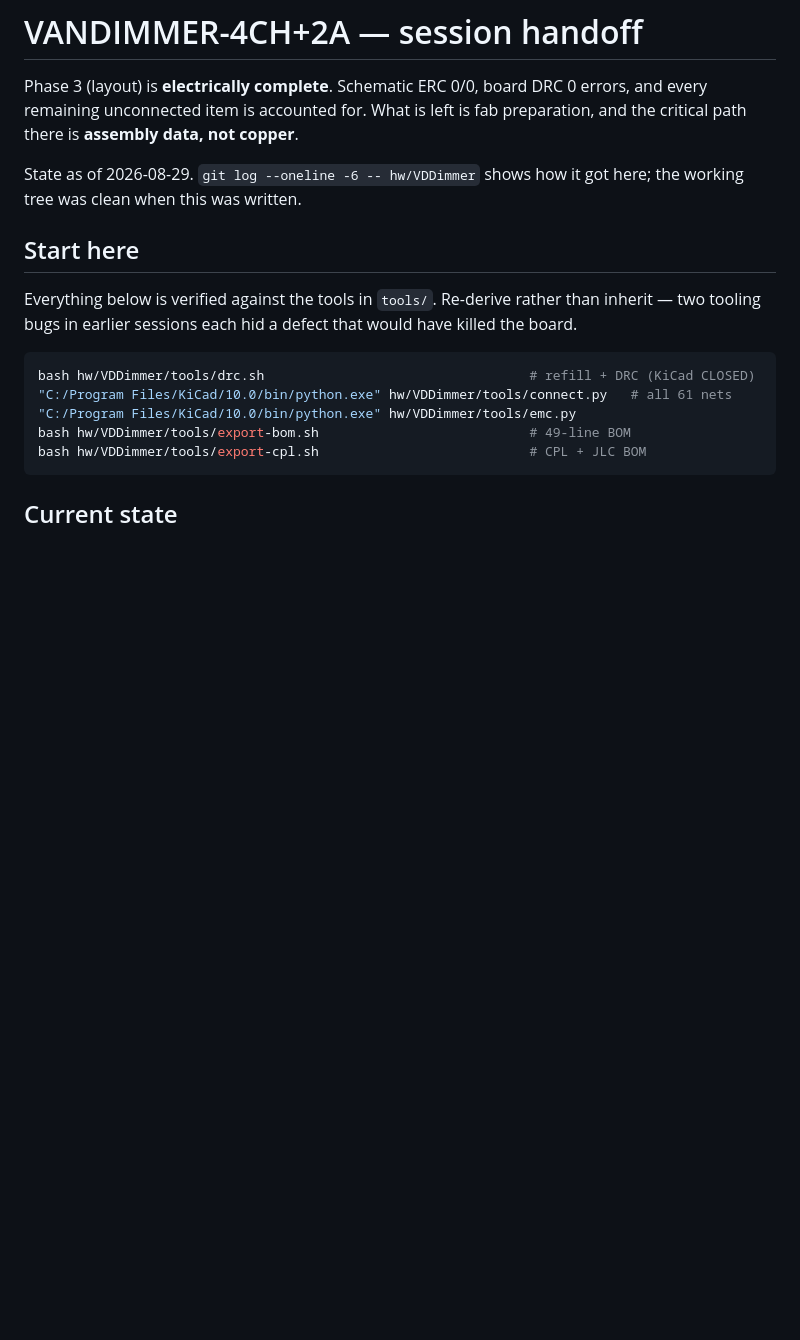
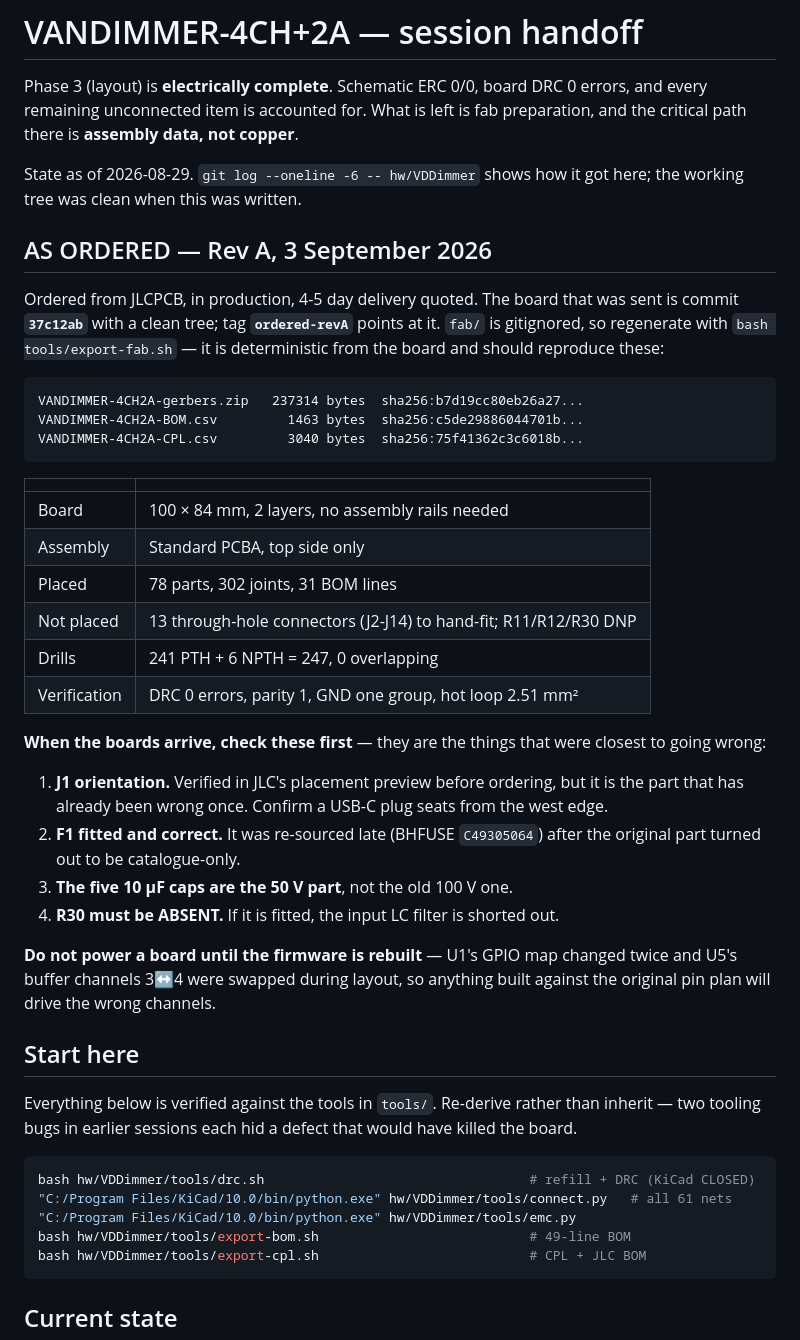
Before and after one commit to StuartF303/vandaemon, a Markdown page: hw/VDDimmer/HANDOFF.md, the part around the change. GitHub-like rendering; blank space fills up the shorter version.

Commit message:
Record the as-ordered state: Rev A sent to JLCPCB 2026-09-03
Order placed and in production, 4-5 day delivery. J1's orientation was confirmed
in JLC's placement preview before ordering -- the one check that mattered most,
since a render cannot show it and the part has been wrong once before.

HANDOFF now opens with an AS ORDERED block: the commit that was sent, sha256 of
the three uploaded files, the build parameters, and a short list of what to check
when the boards land. fab/ is gitignored but export-fab.sh is deterministic from
the board, so the bundle is reproducible from 37c12ab.

Flagged for arrival: confirm J1 seats from the west edge; confirm F1 is the
re-sourced BHFUSE part; confirm the 10uF caps are the 50 V part; and confirm R30
is ABSENT, because fitting it shorts out the input LC filter.

Firmware must be rebuilt before powering a board.

Co-Authored-By: Claude Opus 5 (1M context) <noreply@anthropic.com>
Claude-Session: https://claude.ai/code/session_01AnYUdWpnpbT2cnPRPqtfVa

````diff
--- a/hw/VDDimmer/HANDOFF.md
+++ b/hw/VDDimmer/HANDOFF.md
@@ -6,6 +6,42 @@ the critical path there is **assembly data, not copper**.
 
 State as of 2026-08-29. `git log --oneline -6 -- hw/VDDimmer` shows how it got here;
 the working tree was clean when this was written.
+
+## AS ORDERED — Rev A, 3 September 2026
+
+Ordered from JLCPCB, in production, 4-5 day delivery quoted. The board that was sent is
+commit **`37c12ab`** with a clean tree; tag **`ordered-revA`** points at it. `fab/` is
+gitignored, so regenerate with `bash tools/export-fab.sh` — it is deterministic from the
+board and should reproduce these:
+
+```
+VANDIMMER-4CH2A-gerbers.zip   237314 bytes  sha256:b7d19cc80eb26a27...
+VANDIMMER-4CH2A-BOM.csv         1463 bytes  sha256:c5de29886044701b...
+VANDIMMER-4CH2A-CPL.csv         3040 bytes  sha256:75f41362c3c6018b...
+```
+
+| | |
+|---|---|
+| Board | 100 × 84 mm, 2 layers, no assembly rails needed |
+| Assembly | Standard PCBA, top side only |
+| Placed | 78 parts, 302 joints, 31 BOM lines |
+| Not placed | 13 through-hole connectors (J2-J14) to hand-fit; R11/R12/R30 DNP |
+| Drills | 241 PTH + 6 NPTH = 247, 0 overlapping |
+| Verification | DRC 0 errors, parity 1, GND one group, hot loop 2.51 mm² |
+
+**When the boards arrive, check these first** — they are the things that were closest to
+going wrong:
+
+1. **J1 orientation.** Verified in JLC's placement preview before ordering, but it is the
+   part that has already been wrong once. Confirm a USB-C plug seats from the west edge.
+2. **F1 fitted and correct.** It was re-sourced late (BHFUSE `C49305064`) after the
+   original part turned out to be catalogue-only.
+3. **The five 10 µF caps are the 50 V part**, not the old 100 V one.
+4. **R30 must be ABSENT.** If it is fitted, the input LC filter is shorted out.
+
+**Do not power a board until the firmware is rebuilt** — U1's GPIO map changed twice and
+U5's buffer channels 3↔4 were swapped during layout, so anything built against the
+original pin plan will drive the wrong channels.
 
 ## Start here
 
````
